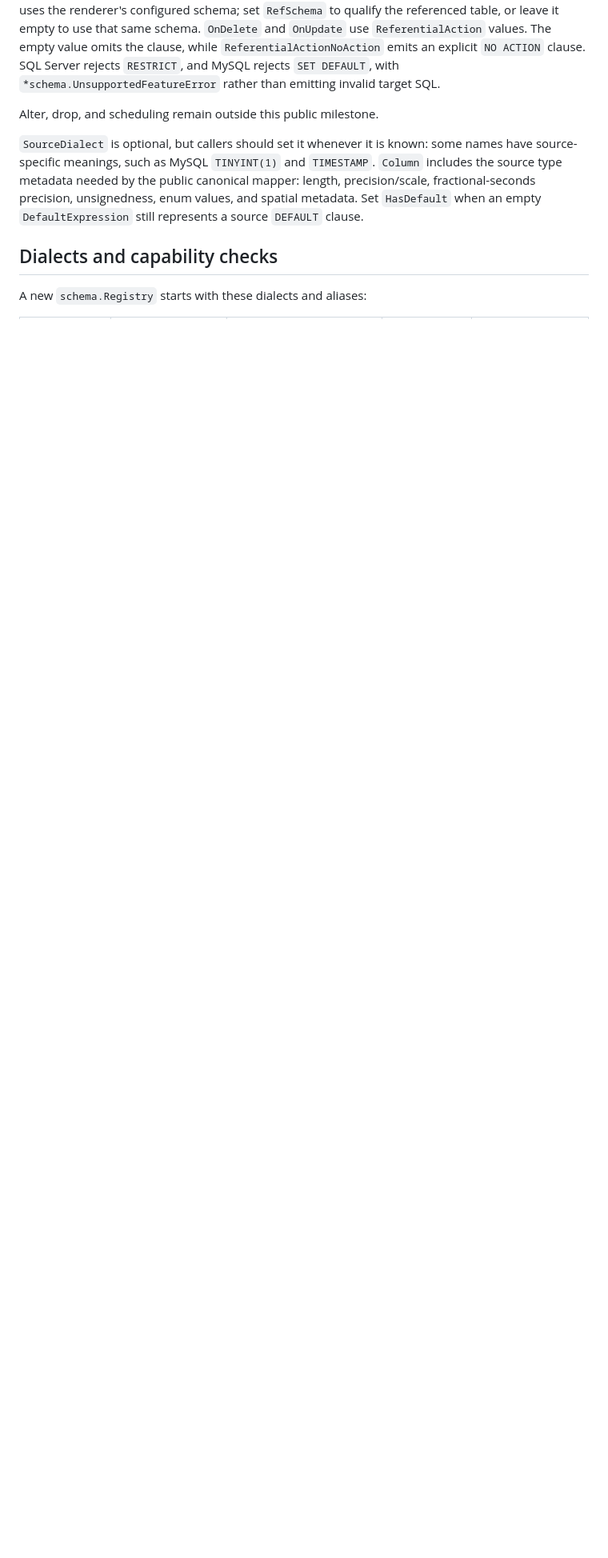
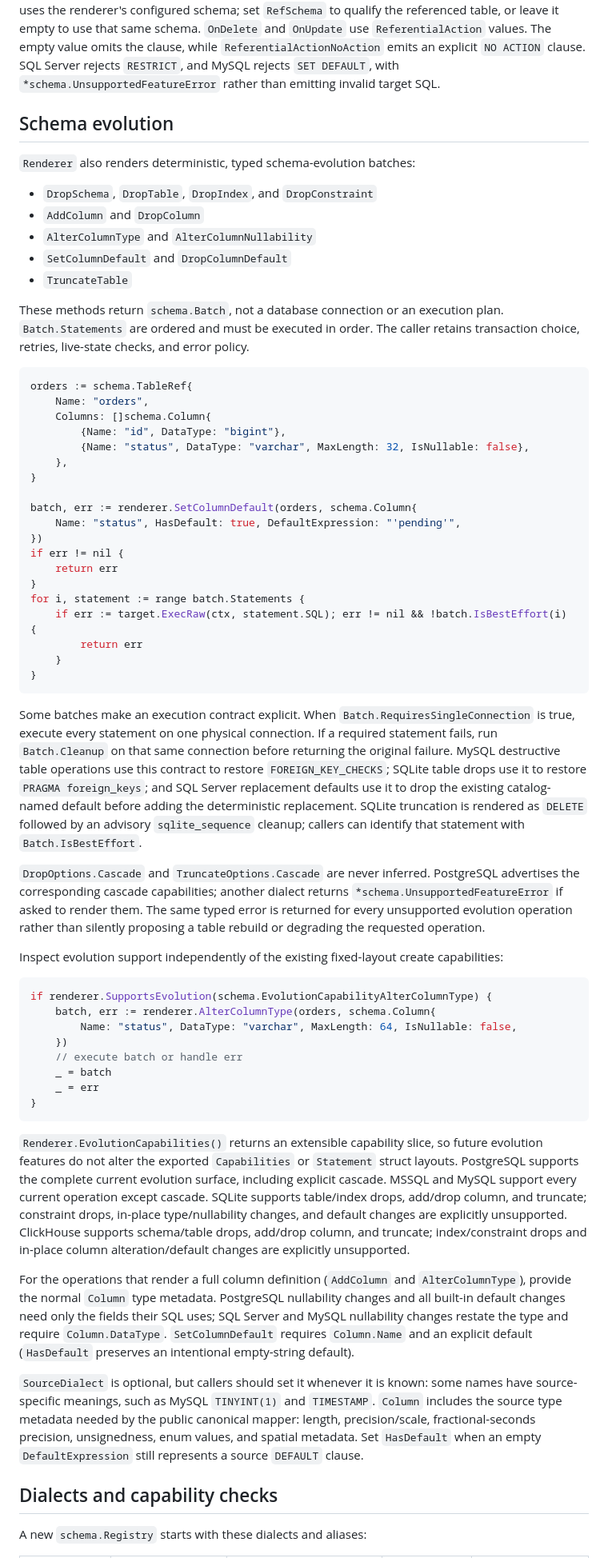
Before and after one commit to johndauphine/smt, a Markdown page: docs/public-ddl-api.md, the part around one of its changes. Shown at 80% size. Drawn GitHub-style; blank space fills up the shorter version.

Commit message:
docs: prepare v1.4.0 evolution API release

````diff
--- a/docs/public-ddl-api.md
+++ b/docs/public-ddl-api.md
@@ -129,7 +129,89 @@ explicit `NO ACTION` clause. SQL Server rejects `RESTRICT`, and MySQL rejects
 `SET DEFAULT`, with `*schema.UnsupportedFeatureError` rather than emitting
 invalid target SQL.
 
-Alter, drop, and scheduling remain outside this public milestone.
+## Schema evolution
+
+`Renderer` also renders deterministic, typed schema-evolution batches:
+
+- `DropSchema`, `DropTable`, `DropIndex`, and `DropConstraint`
+- `AddColumn` and `DropColumn`
+- `AlterColumnType` and `AlterColumnNullability`
+- `SetColumnDefault` and `DropColumnDefault`
+- `TruncateTable`
+
+These methods return `schema.Batch`, not a database connection or an execution
+plan. `Batch.Statements` are ordered and must be executed in order. The caller
+retains transaction choice, retries, live-state checks, and error policy.
+
+```go
+orders := schema.TableRef{
+    Name: "orders",
+    Columns: []schema.Column{
+        {Name: "id", DataType: "bigint"},
+        {Name: "status", DataType: "varchar", MaxLength: 32, IsNullable: false},
+    },
+}
+
+batch, err := renderer.SetColumnDefault(orders, schema.Column{
+    Name: "status", HasDefault: true, DefaultExpression: "'pending'",
+})
+if err != nil {
+    return err
+}
+for i, statement := range batch.Statements {
+    if err := target.ExecRaw(ctx, statement.SQL); err != nil && !batch.IsBestEffort(i) {
+        return err
+    }
+}
+```
+
+Some batches make an execution contract explicit. When
+`Batch.RequiresSingleConnection` is true, execute every statement on one
+physical connection. If a required statement fails, run `Batch.Cleanup` on
+that same connection before returning the original failure. MySQL destructive
+table operations use this contract to restore `FOREIGN_KEY_CHECKS`; SQLite
+table drops use it to restore `PRAGMA foreign_keys`; and SQL Server replacement
+defaults use it to drop the existing catalog-named default before adding the
+deterministic replacement. SQLite truncation is rendered as `DELETE` followed
+by an advisory `sqlite_sequence` cleanup; callers can identify that statement
+with `Batch.IsBestEffort`.
+
+`DropOptions.Cascade` and `TruncateOptions.Cascade` are never inferred.
+PostgreSQL advertises the corresponding cascade capabilities; another dialect
+returns `*schema.UnsupportedFeatureError` if asked to render them. The same
+typed error is returned for every unsupported evolution operation rather than
+silently proposing a table rebuild or degrading the requested operation.
+
+Inspect evolution support independently of the existing fixed-layout create
+capabilities:
+
+```go
+if renderer.SupportsEvolution(schema.EvolutionCapabilityAlterColumnType) {
+    batch, err := renderer.AlterColumnType(orders, schema.Column{
+        Name: "status", DataType: "varchar", MaxLength: 64, IsNullable: false,
+    })
+    // execute batch or handle err
+    _ = batch
+    _ = err
+}
+```
+
+`Renderer.EvolutionCapabilities()` returns an extensible capability slice, so
+future evolution features do not alter the exported `Capabilities` or
+`Statement` struct layouts. PostgreSQL supports the complete current evolution
+surface, including explicit cascade. MSSQL and MySQL support every current
+operation except cascade. SQLite supports table/index drops, add/drop column,
+and truncate; constraint drops, in-place type/nullability changes, and default
+changes are explicitly unsupported. ClickHouse supports schema/table drops,
+add/drop column, and truncate; index/constraint drops and in-place column
+alteration/default changes are explicitly unsupported.
+
+For the operations that render a full column definition (`AddColumn` and
+`AlterColumnType`), provide the normal `Column` type metadata. PostgreSQL
+nullability changes and all built-in default changes need only the fields their
+SQL uses; SQL Server and MySQL nullability changes restate the type and require
+`Column.DataType`. `SetColumnDefault` requires `Column.Name` and an explicit
+default (`HasDefault` preserves an intentional empty-string default).
 
 `SourceDialect` is optional, but callers should set it whenever it is known:
 some names have source-specific meanings, such as MySQL `TINYINT(1)` and
````
Also changed, not shown: other parts of docs/public-ddl-api.md (+13 -11 lines), CHANGELOG.md (+17 -0 lines).
